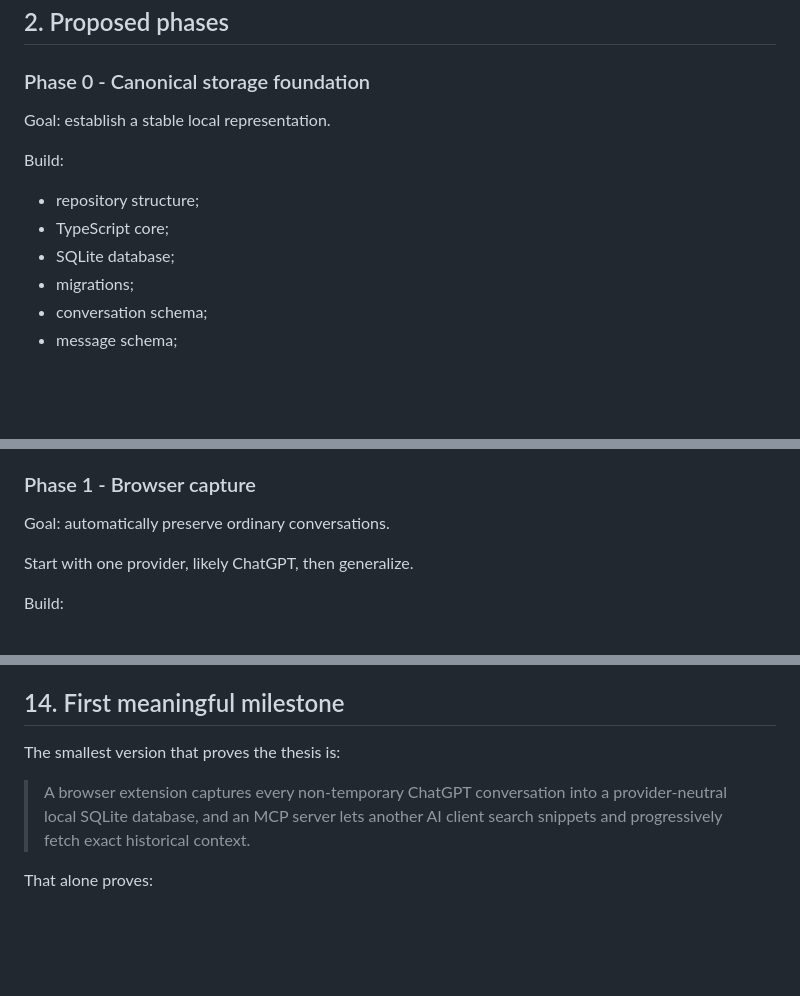
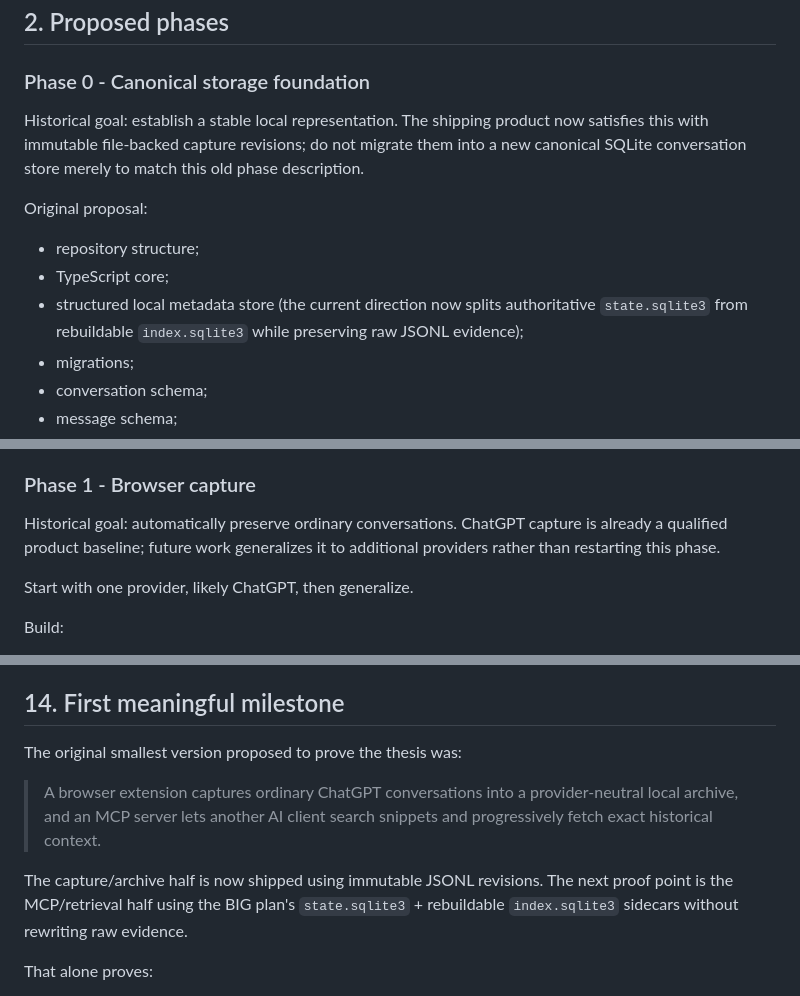
Before and after one commit to KaisAbiyyi/mind-place, a Markdown page: docs/10-roadmap-and-open-questions.md, 3 parts joined by grey strips. Drawn GitHub-style; blank space fills up the shorter version.

Commit message:
docs: align big roadmap security and storage

```diff
--- a/docs/10-roadmap-and-open-questions.md
+++ b/docs/10-roadmap-and-open-questions.md
@@ -18,13 +20,13 @@ Graph intelligence, semantic vectors, autonomous maintenance, and polished visua
 
 ### Phase 0 - Canonical storage foundation
 
-Goal: establish a stable local representation.
+Historical goal: establish a stable local representation. The shipping product now satisfies this with immutable file-backed capture revisions; do not migrate them into a new canonical SQLite conversation store merely to match this old phase description.
 
-Build:
+Original proposal:
 
 - repository structure;
 - TypeScript core;
-- SQLite database;
+- structured local metadata store (the current direction now splits authoritative `state.sqlite3` from rebuildable `index.sqlite3` while preserving raw JSONL evidence);
 - migrations;
 - conversation schema;
 - message schema;
@@ -41,7 +43,7 @@ Exit criteria:
 
 ### Phase 1 - Browser capture
 
-Goal: automatically preserve ordinary conversations.
+Historical goal: automatically preserve ordinary conversations. ChatGPT capture is already a qualified product baseline; future work generalizes it to additional providers rather than restarting this phase.
 
 Start with one provider, likely ChatGPT, then generalize.
 
@@ -375,9 +377,11 @@ Do not block V1 on:
 
 ## 14. First meaningful milestone
 
-The smallest version that proves the thesis is:
+The original smallest version proposed to prove the thesis was:
 
-> A browser extension captures every non-temporary ChatGPT conversation into a provider-neutral local SQLite database, and an MCP server lets another AI client search snippets and progressively fetch exact historical context.
+> A browser extension captures ordinary ChatGPT conversations into a provider-neutral local archive, and an MCP server lets another AI client search snippets and progressively fetch exact historical context.
+
+The capture/archive half is now shipped using immutable JSONL revisions. The next proof point is the MCP/retrieval half using the BIG plan's `state.sqlite3` + rebuildable `index.sqlite3` sidecars without rewriting raw evidence.
 
 That alone proves:
 
```
Also changed, not shown: other parts of docs/10-roadmap-and-open-questions.md (+2 -0 lines), docs/BIG-IMPLEMENTATION-PLAN.md (+9 -4 lines).
